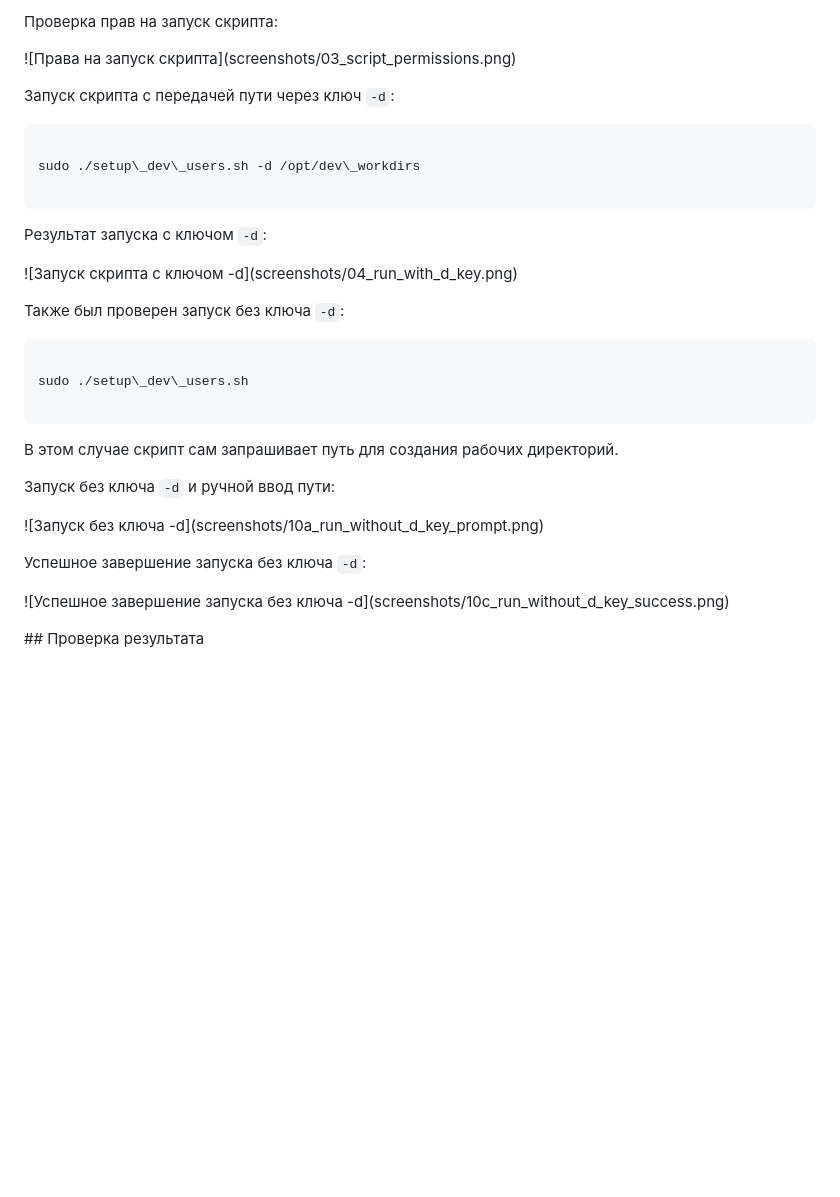
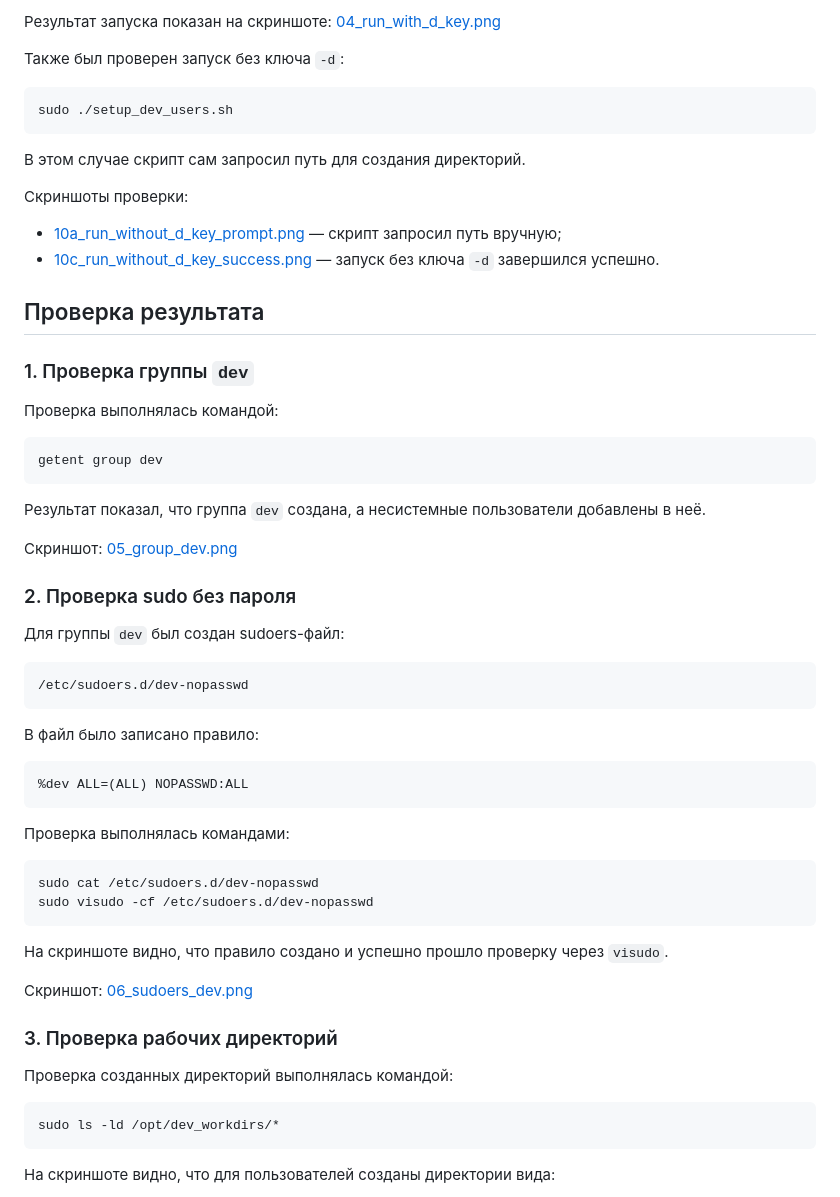
Before and after one commit to nkotlov/DevOps_HW, a Markdown page: dz1-bash/README.md, the part around one of its changes. GitHub-like rendering; blank space fills up the shorter version.

````diff
--- a/dz1-bash/README.md
+++ b/dz1-bash/README.md
@@ -151,62 +73,52 @@ chmod +x setup\_dev\_users.sh
-Проверка прав на запуск скрипта:
-
-
-
-!\[Права на запуск скрипта](screenshots/03\_script\_permissions.png)
-
-
-
-Запуск скрипта с передачей пути через ключ `-d`:
-
-
-
-```bash
-
-sudo ./setup\_dev\_users.sh -d /opt/dev\_workdirs
-
-```
-
-
-
-Результат запуска с ключом `-d`:
-
-
-
-!\[Запуск скрипта с ключом -d](screenshots/04\_run\_with\_d\_key.png)
-
-
+Результат запуска показан на скриншоте: [04_run_with_d_key.png](screenshots/04_run_with_d_key.png)
 
 Также был проверен запуск без ключа `-d`:
 
+    sudo ./setup_dev_users.sh
 
+В этом случае скрипт сам запросил путь для создания директорий.
 
-```bash
+Скриншоты проверки:
 
-sudo ./setup\_dev\_users.sh
+- [10a_run_without_d_key_prompt.png](screenshots/10a_run_without_d_key_prompt.png) — скрипт запросил путь вручную;
+- [10c_run_without_d_key_success.png](screenshots/10c_run_without_d_key_success.png) — запуск без ключа `-d` завершился успешно.
 
-```
+## Проверка результата
 
+### 1. Проверка группы `dev`
 
+Проверка выполнялась командой:
 
-В этом случае скрипт сам запрашивает путь для создания рабочих директорий.
+    getent group dev
 
+Результат показал, что группа `dev` создана, а несистемные пользователи добавлены в неё.
 
+Скриншот: [05_group_dev.png](screenshots/05_group_dev.png)
 
-Запуск без ключа `-d` и ручной ввод пути:
+### 2. Проверка sudo без пароля
 
+Для группы `dev` был создан sudoers-файл:
 
+    /etc/sudoers.d/dev-nopasswd
 
-!\[Запуск без ключа -d](screenshots/10a\_run\_without\_d\_key\_prompt.png)
+В файл было записано правило:
 
+    %dev ALL=(ALL) NOPASSWD:ALL
 
+Проверка выполнялась командами:
 
-Успешное завершение запуска без ключа `-d`:
+    sudo cat /etc/sudoers.d/dev-nopasswd
+    sudo visudo -cf /etc/sudoers.d/dev-nopasswd
 
+На скриншоте видно, что правило создано и успешно прошло проверку через `visudo`.
 
+Скриншот: [06_sudoers_dev.png](screenshots/06_sudoers_dev.png)
 
-!\[Успешное завершение запуска без ключа -d](screenshots/10c\_run\_without\_d\_key\_success.png)
+### 3. Проверка рабочих директорий
 
+Проверка созданных директорий выполнялась командой:
 
+    sudo ls -ld /opt/dev_workdirs/*
 
-\## Проверка результата
+На скриншоте видно, что для пользователей созданы директории вида:
 
````
Also changed, not shown: other parts of dz1-bash/README.md (+78 -386 lines).
